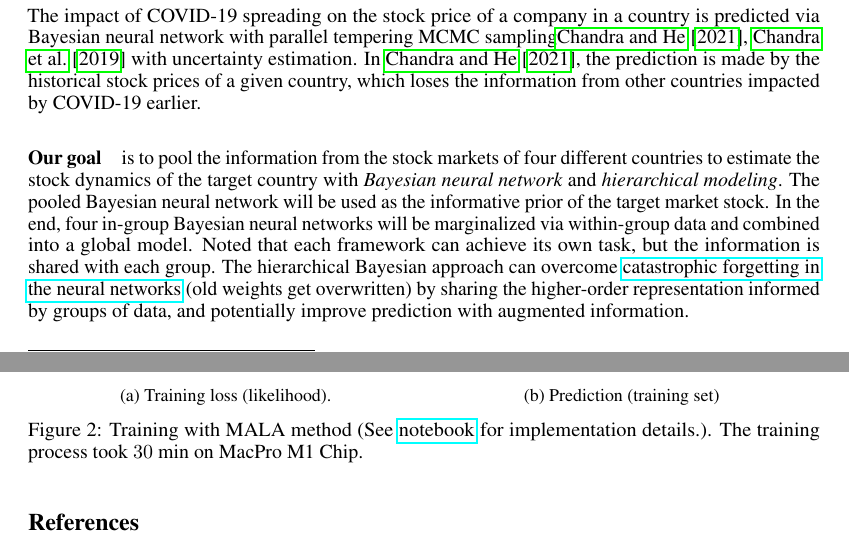
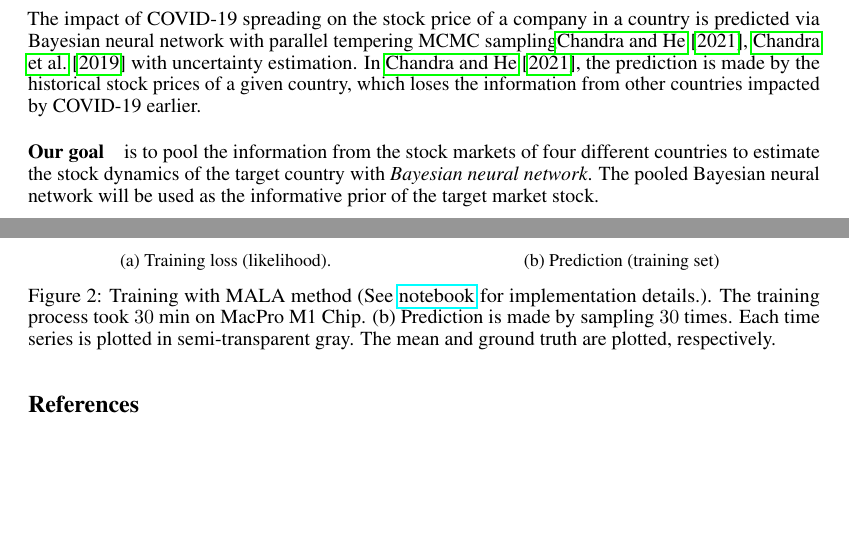
Before and after one commit to stevengogogo/ECEN649_FinalProject, a LaTeX paper (doc/checkpoint.tex): two parts of pages 1 and 4 of 4, joined at a grey line, cut so that both start at the same text, the shorter picture padded with empty space. Compiled offline with pdfLaTeX.

Commit message:
[checkpoint] add prediction image description

```diff
--- a/doc/checkpoint.tex
+++ b/doc/checkpoint.tex
@@ -38,7 +38,7 @@ Bayesian learning offers an intuitive method to estimate uncertainty and paramet
 The impact of COVID-19 spreading on the stock price of a company in a country is predicted via Bayesian neural network with parallel tempering MCMC sampling\cite{chandra2021bayesian, chandra2019langevin} with uncertainty estimation. In \cite{chandra2021bayesian}, the prediction is made by the historical stock prices of a given country, which loses the information from other countries impacted by COVID-19 earlier.
 %Also,\href{https://twiecki.io/blog/2018/08/13/hierarchical_bayesian_neural_network/}{the hierarchical Bayesian method} provides an intuitive approach for pooling nested data, and allows group information to be shared and formulate a general model.
 
-\paragraph{Our goal} is to pool the information from the stock markets of four different countries to estimate the stock dynamics of the target country with \textit{Bayesian neural network} and \textit{hierarchical modeling}. The pooled Bayesian neural network will be used as the informative prior of the target market stock. In the end, four in-group Bayesian neural networks will be marginalized via within-group data and combined into a global model. Noted that each framework can achieve its own task, but the information is shared with each group. The hierarchical Bayesian approach can overcome \href{https://www.pnas.org/doi/10.1073/pnas.1611835114#sec-3}{catastrophic forgetting in the neural networks} (old weights get overwritten) by sharing the higher-order representation informed by groups of data, and potentially improve prediction with augmented information.
+\paragraph{Our goal} is to pool the information from the stock markets of four different countries to estimate the stock dynamics of the target country with \textit{Bayesian neural network}. The pooled Bayesian neural network will be used as the informative prior of the target market stock. %In the end, four in-group Bayesian neural networks will be marginalized via within-group data and combined into a global model. Noted that each framework can achieve its own task, but the information is shared with each group. The hierarchical Bayesian approach can overcome \href{https://www.pnas.org/doi/10.1073/pnas.1611835114#sec-3}{catastrophic forgetting in the neural networks} (old weights get overwritten) by sharing the higher-order representation informed by groups of data, and potentially improve prediction with augmented information.
 
 
 
@@ -162,8 +162,9 @@ The iteration of $5\times 10^4$ is used to derive the posterior distribution. Ea
         \centering
         \includegraphics[width=\textwidth]{../img/prediction_MALA_50000-iter.pdf}
         \caption{Prediction (training set)}
+        \label{fig:pred-sub}
     \end{subfigure}
-    \caption{Training with MALA method (See \href{https://github.com/stevengogogo/ECEN649_FinalProject/blob/main/script/EXP_fit_time_window.ipynb}{notebook} for implementation details.). The training process took $30$ min on MacPro M1 Chip.}
+    \caption{Training with MALA method (See \href{https://github.com/stevengogogo/ECEN649_FinalProject/blob/main/script/EXP_fit_time_window.ipynb}{notebook} for implementation details.). The training process took $30$ min on MacPro M1 Chip. (b) Prediction is made by sampling $30$ times. Each time series is plotted in semi-transparent gray. The mean and ground truth are plotted, respectively.}
     \label{fig:pred}
 \end{figure}
 
```
Also changed, not shown: doc/checkpoint.tex (4 more changed lines).
